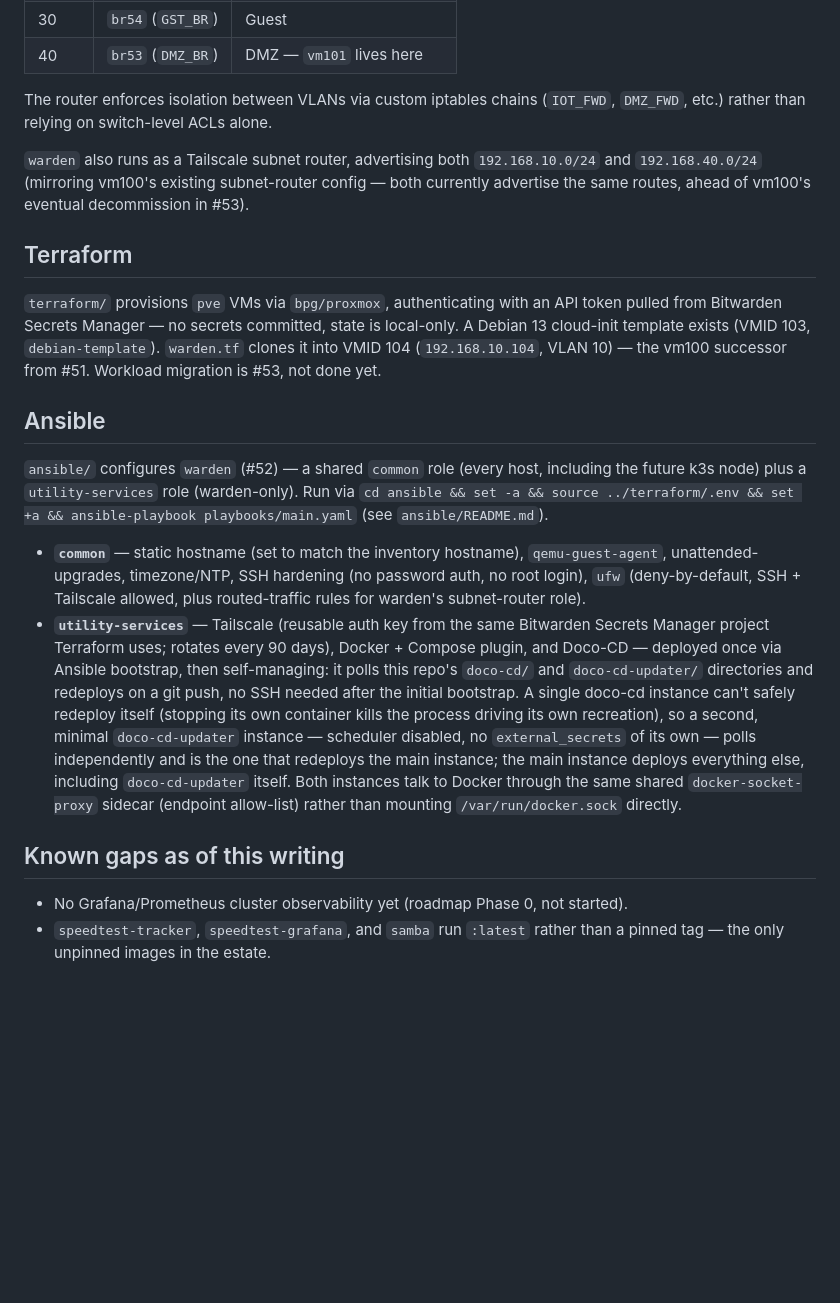
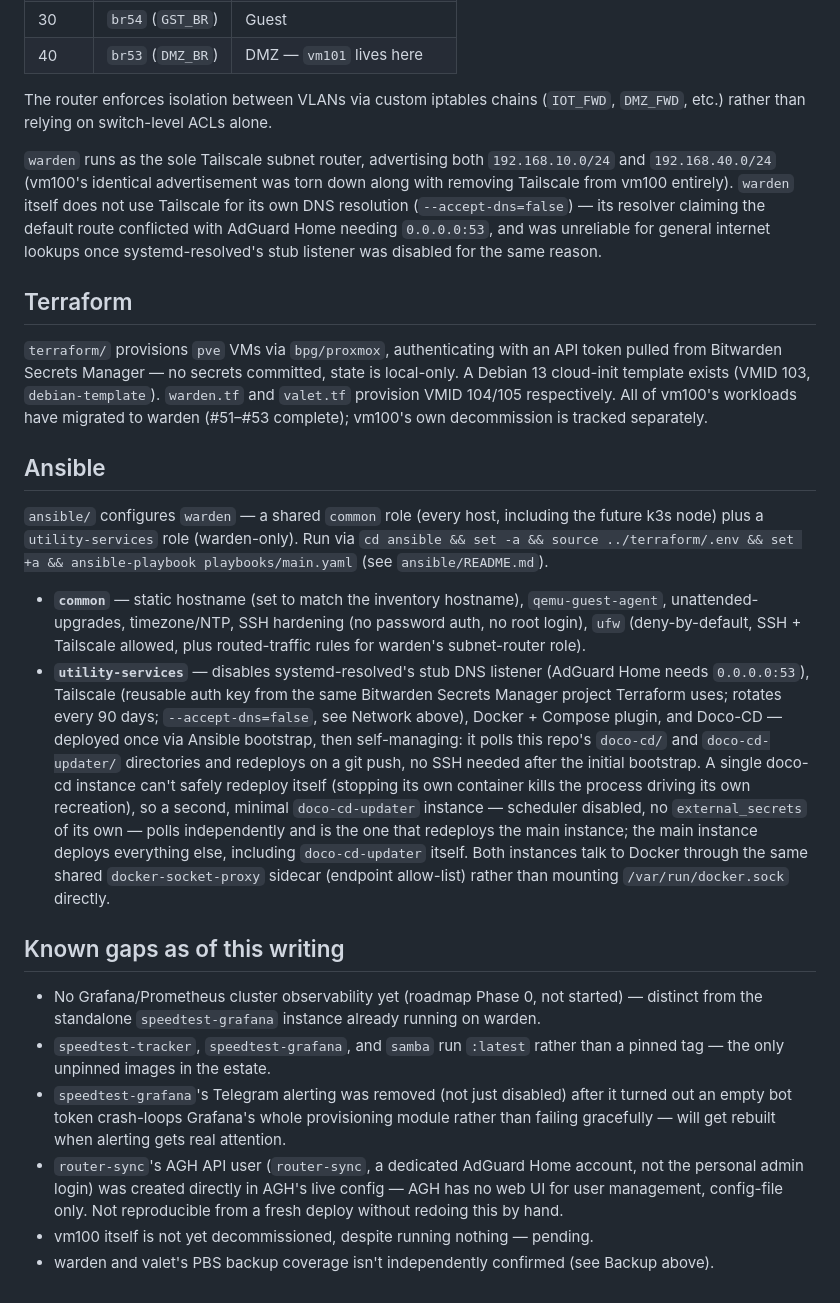
Before and after one commit to laforcem/homelab, a Markdown page: docs/current-state.md, the part around one of its changes. GitHub-like rendering; blank space fills up the shorter version.

```diff
--- a/docs/current-state.md
+++ b/docs/current-state.md
@@ -98,20 +103,24 @@ VLANs, by number and purpose (router config: `.network/iptables.sh`):
 
 The router enforces isolation between VLANs via custom iptables chains (`IOT_FWD`, `DMZ_FWD`, etc.) rather than relying on switch-level ACLs alone.
 
-`warden` also runs as a Tailscale subnet router, advertising both `192.168.10.0/24` and `192.168.40.0/24` (mirroring vm100's existing subnet-router config — both currently advertise the same routes, ahead of vm100's eventual decommission in #53).
+`warden` runs as the sole Tailscale subnet router, advertising both `192.168.10.0/24` and `192.168.40.0/24` (vm100's identical advertisement was torn down along with removing Tailscale from vm100 entirely). `warden` itself does not use Tailscale for its own DNS resolution (`--accept-dns=false`) — its resolver claiming the default route conflicted with AdGuard Home needing `0.0.0.0:53`, and was unreliable for general internet lookups once systemd-resolved's stub listener was disabled for the same reason.
 
 ## Terraform
 
-`terraform/` provisions `pve` VMs via `bpg/proxmox`, authenticating with an API token pulled from Bitwarden Secrets Manager — no secrets committed, state is local-only. A Debian 13 cloud-init template exists (VMID 103, `debian-template`). `warden.tf` clones it into VMID 104 (`192.168.10.104`, VLAN 10) — the vm100 successor from #51. Workload migration is #53, not done yet.
+`terraform/` provisions `pve` VMs via `bpg/proxmox`, authenticating with an API token pulled from Bitwarden Secrets Manager — no secrets committed, state is local-only. A Debian 13 cloud-init template exists (VMID 103, `debian-template`). `warden.tf` and `valet.tf` provision VMID 104/105 respectively. All of vm100's workloads have migrated to warden (#51–#53 complete); vm100's own decommission is tracked separately.
 
 ## Ansible
 
-`ansible/` configures `warden` (#52) — a shared `common` role (every host, including the future k3s node) plus a `utility-services` role (warden-only). Run via `cd ansible && set -a && source ../terraform/.env && set +a && ansible-playbook playbooks/main.yaml` (see `ansible/README.md`).
+`ansible/` configures `warden` — a shared `common` role (every host, including the future k3s node) plus a `utility-services` role (warden-only). Run via `cd ansible && set -a && source ../terraform/.env && set +a && ansible-playbook playbooks/main.yaml` (see `ansible/README.md`).
 
 - **`common`** — static hostname (set to match the inventory hostname), `qemu-guest-agent`, unattended-upgrades, timezone/NTP, SSH hardening (no password auth, no root login), `ufw` (deny-by-default, SSH + Tailscale allowed, plus routed-traffic rules for warden's subnet-router role).
-- **`utility-services`** — Tailscale (reusable auth key from the same Bitwarden Secrets Manager project Terraform uses; rotates every 90 days), Docker + Compose plugin, and Doco-CD — deployed once via Ansible bootstrap, then self-managing: it polls this repo's `doco-cd/` and `doco-cd-updater/` directories and redeploys on a git push, no SSH needed after the initial bootstrap. A single doco-cd instance can't safely redeploy itself (stopping its own container kills the process driving its own recreation), so a second, minimal `doco-cd-updater` instance — scheduler disabled, no `external_secrets` of its own — polls independently and is the one that redeploys the main instance; the main instance deploys everything else, including `doco-cd-updater` itself. Both instances talk to Docker through the same shared `docker-socket-proxy` sidecar (endpoint allow-list) rather than mounting `/var/run/docker.sock` directly.
+- **`utility-services`** — disables systemd-resolved's stub DNS listener (AdGuard Home needs `0.0.0.0:53`), Tailscale (reusable auth key from the same Bitwarden Secrets Manager project Terraform uses; rotates every 90 days; `--accept-dns=false`, see Network above), Docker + Compose plugin, and Doco-CD — deployed once via Ansible bootstrap, then self-managing: it polls this repo's `doco-cd/` and `doco-cd-updater/` directories and redeploys on a git push, no SSH needed after the initial bootstrap. A single doco-cd instance can't safely redeploy itself (stopping its own container kills the process driving its own recreation), so a second, minimal `doco-cd-updater` instance — scheduler disabled, no `external_secrets` of its own — polls independently and is the one that redeploys the main instance; the main instance deploys everything else, including `doco-cd-updater` itself. Both instances talk to Docker through the same shared `docker-socket-proxy` sidecar (endpoint allow-list) rather than mounting `/var/run/docker.sock` directly.
 
 ## Known gaps as of this writing
 
-- No Grafana/Prometheus cluster observability yet (roadmap Phase 0, not started).
+- No Grafana/Prometheus cluster observability yet (roadmap Phase 0, not started) — distinct from the standalone `speedtest-grafana` instance already running on warden.
 - `speedtest-tracker`, `speedtest-grafana`, and `samba` run `:latest` rather than a pinned tag — the only unpinned images in the estate.
+- `speedtest-grafana`'s Telegram alerting was removed (not just disabled) after it turned out an empty bot token crash-loops Grafana's whole provisioning module rather than failing gracefully — will get rebuilt when alerting gets real attention.
+- `router-sync`'s AGH API user (`router-sync`, a dedicated AdGuard Home account, not the personal admin login) was created directly in AGH's live config — AGH has no web UI for user management, config-file only. Not reproducible from a fresh deploy without redoing this by hand.
+- vm100 itself is not yet decommissioned, despite running nothing — pending.
+- warden and valet's PBS backup coverage isn't independently confirmed (see Backup above).
```
Also changed, not shown: other parts of docs/current-state.md (+20 -15 lines).
